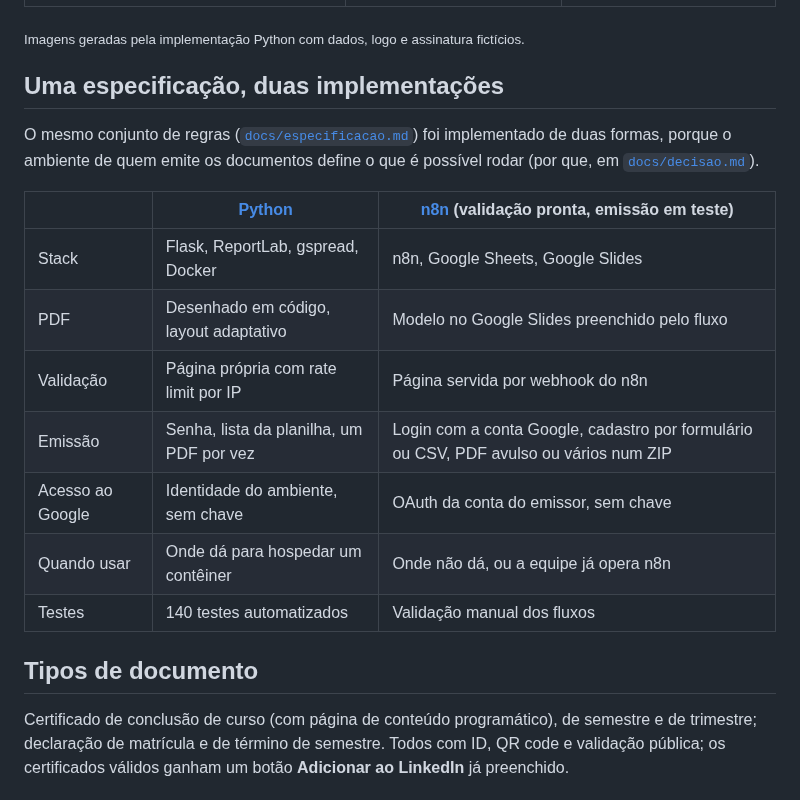
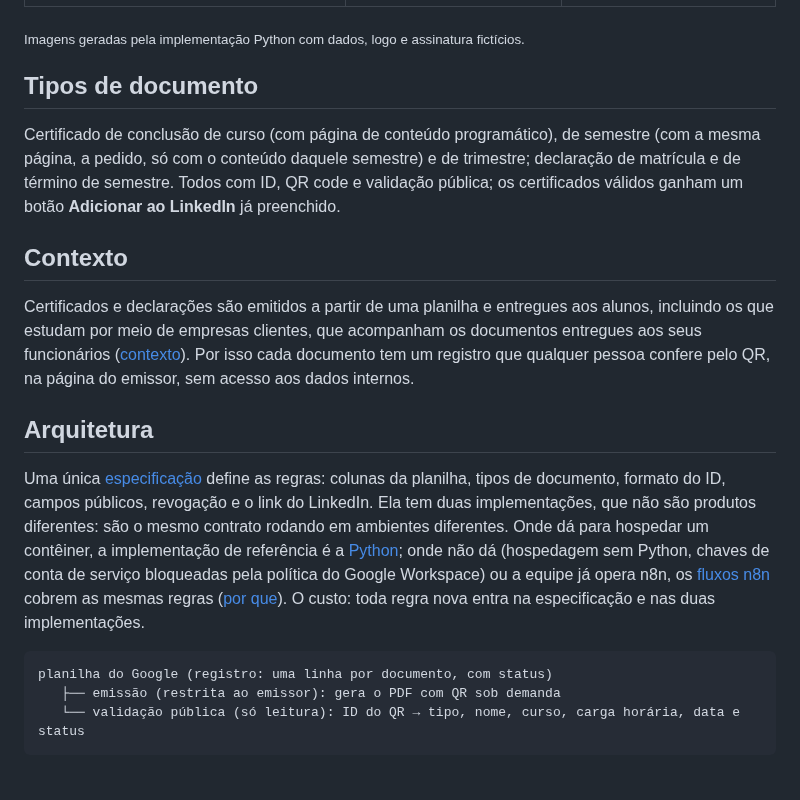
Before and after one commit to ottocanabrava/verifiable-documents, a Markdown page: README.md, the part around one of its changes. Drawn GitHub-style.

````diff
--- a/README.md
+++ b/README.md
@@ -22,26 +22,38 @@ data. CPF, RG e endereço nunca aparecem.
 
 <sub>Imagens geradas pela implementação Python com dados, logo e assinatura fictícios.</sub>
 
-## Uma especificação, duas implementações
-
-O mesmo conjunto de regras ([`docs/especificacao.md`](docs/especificacao.md))
-foi implementado de duas formas, porque o ambiente de quem emite os
-documentos define o que é possível rodar (por que, em
-[`docs/decisao.md`](docs/decisao.md)).
-
-| | [Python](python/) | [n8n](n8n/) (validação pronta, emissão em teste) |
-|---|---|---|
-| Stack | Flask, ReportLab, gspread, Docker | n8n, Google Sheets, Google Slides |
-| PDF | Desenhado em código, layout adaptativo | Modelo no Google Slides preenchido pelo fluxo |
-| Validação | Página própria com rate limit por IP | Página servida por webhook do n8n |
-| Emissão | Senha, lista da planilha, um PDF por vez | Login com a conta Google, cadastro por formulário ou CSV, PDF avulso ou vários num ZIP |
-| Acesso ao Google | Identidade do ambiente, sem chave | OAuth da conta do emissor, sem chave |
-| Quando usar | Onde dá para hospedar um contêiner | Onde não dá, ou a equipe já opera n8n |
-| Testes | 140 testes automatizados | Validação manual dos fluxos |
-
 ## Tipos de documento
 
 Certificado de conclusão de curso (com página de conteúdo programático), de
-semestre e de trimestre; declaração de matrícula e de término de semestre.
-Todos com ID, QR code e validação pública; os certificados válidos ganham um
-botão **Adicionar ao LinkedIn** já preenchido.
+semestre (com a mesma página, a pedido, só com o conteúdo daquele semestre) e de
+trimestre; declaração de matrícula e de término de semestre. Todos com ID, QR
+code e validação pública; os certificados válidos ganham um botão **Adicionar ao
+LinkedIn** já preenchido.
+
+## Contexto
+
+Certificados e declarações são emitidos a partir de uma planilha e entregues aos
+alunos, incluindo os que estudam por meio de empresas clientes, que acompanham
+os documentos entregues aos seus funcionários
+([contexto](docs/decisao.md#contexto)). Por isso cada documento tem um registro
+que qualquer pessoa confere pelo QR, na página do emissor, sem acesso aos dados
+internos.
+
+## Arquitetura
+
+Uma única [especificação](docs/especificacao.md) define as regras: colunas da
+planilha, tipos de documento, formato do ID, campos públicos, revogação e o link
+do LinkedIn. Ela tem duas implementações, que não são produtos diferentes: são
+o mesmo contrato rodando em ambientes diferentes. Onde dá para hospedar um
+contêiner, a implementação de referência é a [Python](python/); onde não dá
+(hospedagem sem Python, chaves de conta de serviço bloqueadas pela política do
+Google Workspace) ou a equipe já opera n8n, os [fluxos n8n](n8n/) cobrem as
+mesmas regras ([por que](docs/decisao.md)). O custo: toda regra nova entra na
+especificação e nas duas implementações.
+
+```
+planilha do Google (registro: uma linha por documento, com status)
+   ├── emissão (restrita ao emissor): gera o PDF com QR sob demanda
+   └── validação pública (só leitura): ID do QR → tipo, nome, curso, carga horária, data e status
+```
+
````
Also changed, not shown: other parts of README.md (+59 -36 lines), docs/decisao.md (+6 -1 lines), python/README.md (+1 -1 lines), docs/imagens/emissao-formulario.png (added), docs/imagens/emissao-lista.png (added), docs/imagens/emissao-login.png (added).
